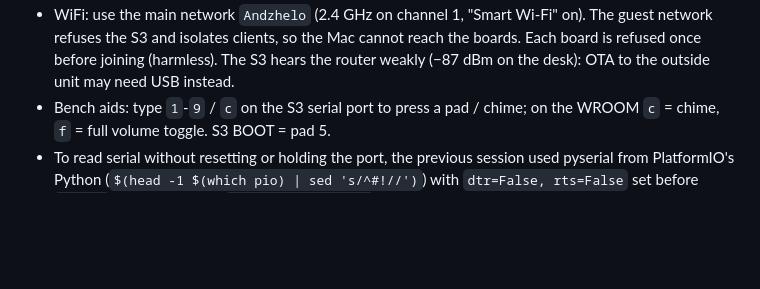
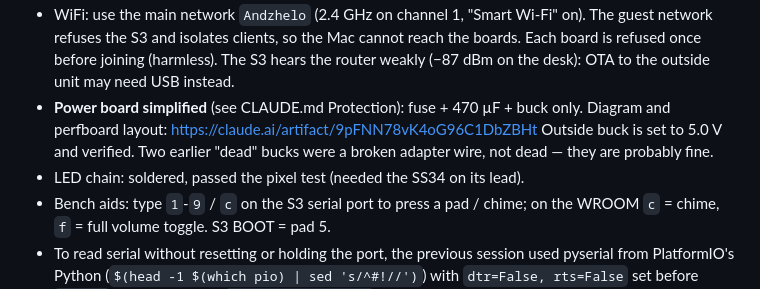
Before and after one commit to andzhelo/DjDoorbell, a Markdown page: docs/HANDOFF.md, the part around the change. Drawn GitHub-style; blank space fills up the shorter version.

```diff
--- a/docs/HANDOFF.md
+++ b/docs/HANDOFF.md
@@ -47,6 +47,11 @@ give one sentence. They plan to finish in **one day** and record it as a
   Mac cannot reach the boards. Each board is refused once before joining
   (harmless). The S3 hears the router weakly (−87 dBm on the desk): OTA to
   the outside unit may need USB instead.
+- **Power board simplified** (see CLAUDE.md Protection): fuse + 470 µF + buck
+  only. Diagram and perfboard layout: https://claude.ai/artifact/9pFNN78vK4oG96C1DbZBHt
+  Outside buck is set to 5.0 V and verified. Two earlier "dead" bucks were a
+  broken adapter wire, not dead — they are probably fine.
+- LED chain: soldered, passed the pixel test (needed the SS34 on its lead).
 - Bench aids: type `1`-`9` / `c` on the S3 serial port to press a pad /
   chime; on the WROOM `c` = chime, `f` = full volume toggle. S3 BOOT = pad 5.
 - To read serial without resetting or holding the port, the previous
```
Also changed, not shown: CLAUDE.md (+13 -8 lines).
